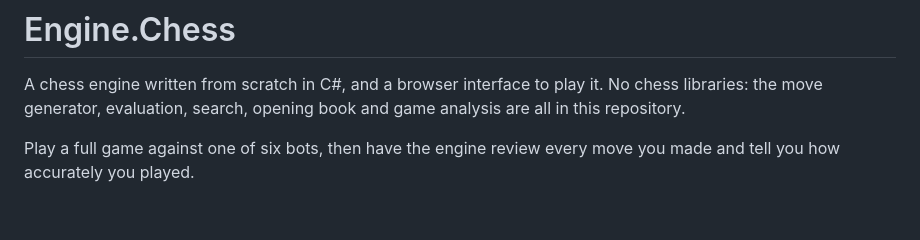
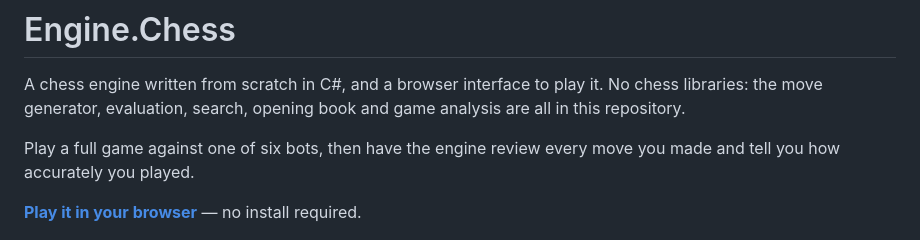
Before and after one commit to ryjord/ChessEngine, a Markdown page: README.md, the part around the change. GitHub-like rendering; blank space fills up the shorter version.

Commit message:
docs: link the live GitHub Pages build

```diff
--- a/README.md
+++ b/README.md
@@ -6,6 +6,8 @@ analysis are all in this repository.
 
 Play a full game against one of six bots, then have the engine review every move
 you made and tell you how accurately you played.
+
+**[Play it in your browser](https://ryjord.github.io/ChessEngine/)** — no install required.
 
 ![The board mid-game, with the move list and the engine's live search readout](docs/screenshot.png)
 
```
